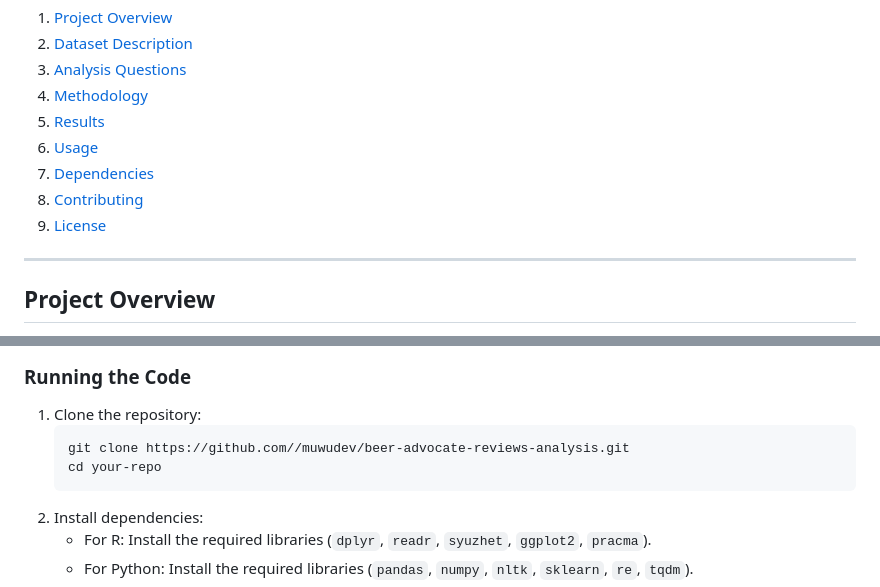
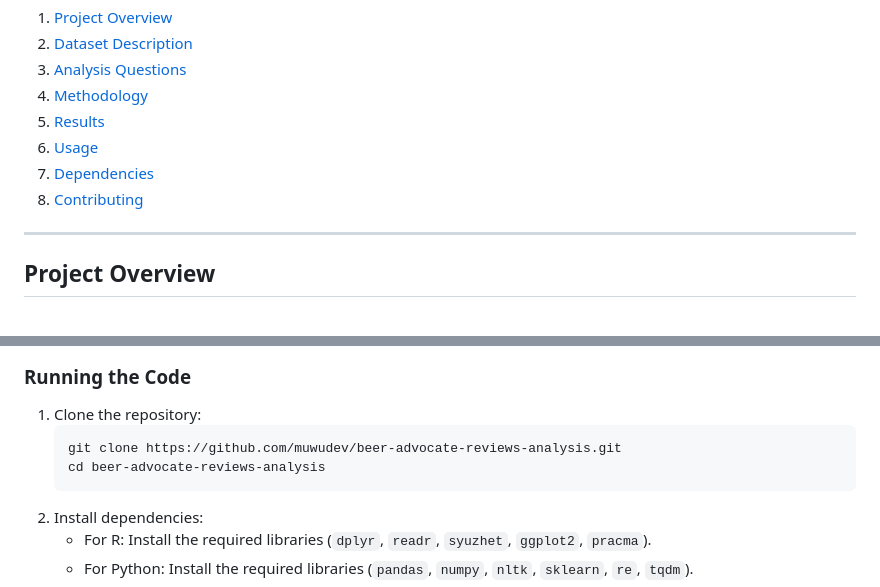
Before and after one commit to muwudev/beer-advocate-reviews-analysis, a Markdown page: readme.md, 2 parts joined by grey strips. Drawn GitHub-style.

````diff
--- a/readme.md
+++ b/readme.md
@@ -15,7 +15,6 @@ This project analyzes a dataset of beer reviews to answer key questions about be
 6. [Usage](#usage)
 7. [Dependencies](#dependencies)
 8. [Contributing](#contributing)
-9. [License](#license)
 
 ---
 
@@ -100,8 +99,8 @@ The project answers the following questions using statistical methods, NLP, and
 ### Running the Code
 1. Clone the repository:
    ```bash
-   git clone https://github.com//muwudev/beer-advocate-reviews-analysis.git
-   cd your-repo
+   git clone https://github.com/muwudev/beer-advocate-reviews-analysis.git
+   cd beer-advocate-reviews-analysis
    ```
 2. Install dependencies:
    - For R: Install the required libraries (`dplyr`, `readr`, `syuzhet`, `ggplot2`, `pracma`).
````
